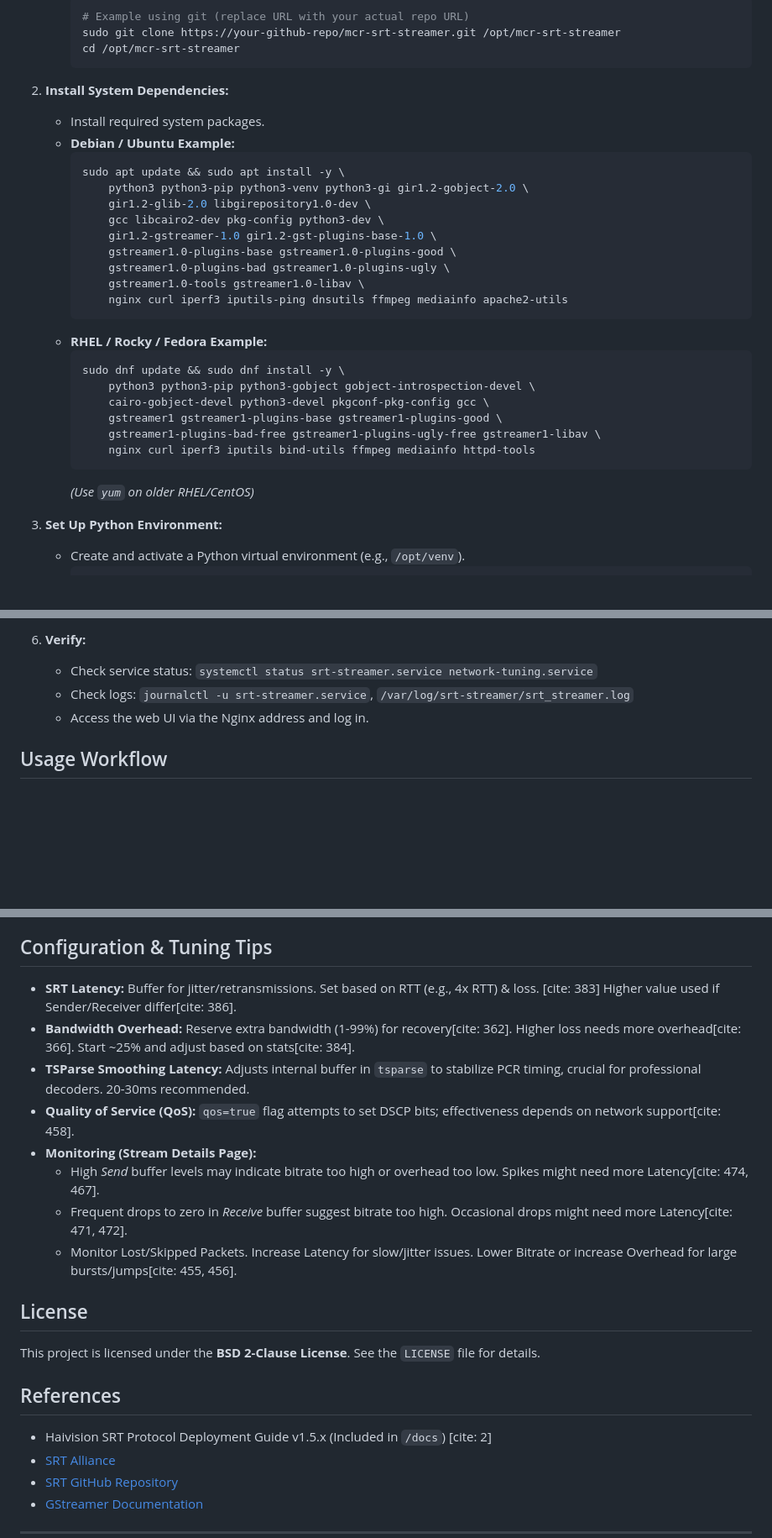
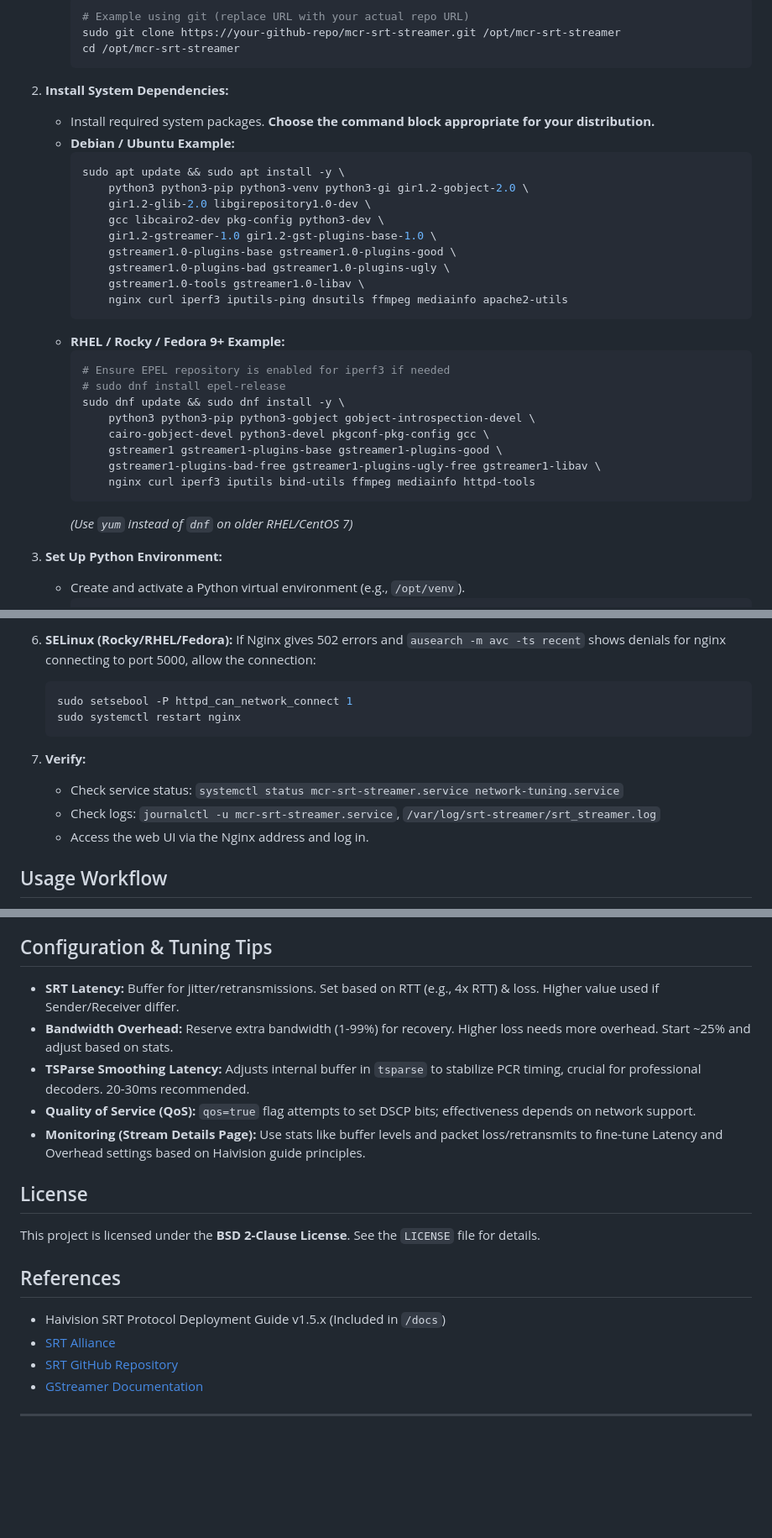
Before and after one commit to nt74/mcr-srt-streamer, a Markdown page: README.md, 3 parts joined by grey strips. Shown at 84% size. Drawn GitHub-style; blank space fills up the shorter version.

````diff
--- a/README.md
+++ b/README.md
@@ -107,7 +107,7 @@ The core functionality uses GStreamer pipelines (e.g., `filesrc ! tsparse ! srts
         ```
 
 2.  **Install System Dependencies:**
-    * Install required system packages.
+    * Install required system packages. **Choose the command block appropriate for your distribution.**
     * **Debian / Ubuntu Example:**
         ```bash
         sudo apt update && sudo apt install -y \
@@ -120,8 +120,10 @@ The core functionality uses GStreamer pipelines (e.g., `filesrc ! tsparse ! srts
             gstreamer1.0-tools gstreamer1.0-libav \
             nginx curl iperf3 iputils-ping dnsutils ffmpeg mediainfo apache2-utils
         ```
-    * **RHEL / Rocky / Fedora Example:**
+    * **RHEL / Rocky / Fedora 9+ Example:**
         ```bash
+        # Ensure EPEL repository is enabled for iperf3 if needed
+        # sudo dnf install epel-release
         sudo dnf update && sudo dnf install -y \
             python3 python3-pip python3-gobject gobject-introspection-devel \
             cairo-gobject-devel python3-devel pkgconf-pkg-config gcc \
@@ -129,7 +131,7 @@ The core functionality uses GStreamer pipelines (e.g., `filesrc ! tsparse ! srts
             gstreamer1-plugins-bad-free gstreamer1-plugins-ugly-free gstreamer1-libav \
             nginx curl iperf3 iputils bind-utils ffmpeg mediainfo httpd-tools
         ```
-        *(Use `yum` on older RHEL/CentOS)*
+        *(Use `yum` instead of `dnf` on older RHEL/CentOS 7)*
 
 3.  **Set Up Python Environment:**
     * Create and activate a Python virtual environment (e.g., `/opt/venv`).
@@ -207,8 +329,14 @@ The core functionality uses GStreamer pipelines (e.g., `filesrc ! tsparse ! srts
         ```
 
-6.  **Verify:**
-    * Check service status: `systemctl status srt-streamer.service network-tuning.service`
-    * Check logs: `journalctl -u srt-streamer.service`, `/var/log/srt-streamer/srt_streamer.log`
+6.  **SELinux (Rocky/RHEL/Fedora):** If Nginx gives 502 errors and `ausearch -m avc -ts recent` shows denials for nginx connecting to port 5000, allow the connection:
+    ```bash
+    sudo setsebool -P httpd_can_network_connect 1
+    sudo systemctl restart nginx
+    ```
+
+7.  **Verify:**
+    * Check service status: `systemctl status mcr-srt-streamer.service network-tuning.service`
+    * Check logs: `journalctl -u mcr-srt-streamer.service`, `/var/log/srt-streamer/srt_streamer.log`
     * Access the web UI via the Nginx address and log in.
 
 ## Usage Workflow
@@ -232,14 +360,11 @@ The core functionality uses GStreamer pipelines (e.g., `filesrc ! tsparse ! srts
 
 ## Configuration & Tuning Tips
 
-* **SRT Latency:** Buffer for jitter/retransmissions. Set based on RTT (e.g., 4x RTT) & loss. [cite: 383] Higher value used if Sender/Receiver differ[cite: 386].
-* **Bandwidth Overhead:** Reserve extra bandwidth (1-99%) for recovery[cite: 362]. Higher loss needs more overhead[cite: 366]. Start ~25% and adjust based on stats[cite: 384].
+* **SRT Latency:** Buffer for jitter/retransmissions. Set based on RTT (e.g., 4x RTT) & loss. Higher value used if Sender/Receiver differ.
+* **Bandwidth Overhead:** Reserve extra bandwidth (1-99%) for recovery. Higher loss needs more overhead. Start ~25% and adjust based on stats.
 * **TSParse Smoothing Latency:** Adjusts internal buffer in `tsparse` to stabilize PCR timing, crucial for professional decoders. 20-30ms recommended.
-* **Quality of Service (QoS):** `qos=true` flag attempts to set DSCP bits; effectiveness depends on network support[cite: 458].
-* **Monitoring (Stream Details Page):**
-    * High *Send* buffer levels may indicate bitrate too high or overhead too low. Spikes might need more Latency[cite: 474, 467].
-    * Frequent drops to zero in *Receive* buffer suggest bitrate too high. Occasional drops might need more Latency[cite: 471, 472].
-    * Monitor Lost/Skipped Packets. Increase Latency for slow/jitter issues. Lower Bitrate or increase Overhead for large bursts/jumps[cite: 455, 456].
+* **Quality of Service (QoS):** `qos=true` flag attempts to set DSCP bits; effectiveness depends on network support.
+* **Monitoring (Stream Details Page):** Use stats like buffer levels and packet loss/retransmits to fine-tune Latency and Overhead settings based on Haivision guide principles.
 
 ## License
 
@@ -247,7 +372,7 @@ This project is licensed under the **BSD 2-Clause License**. See the `LICENSE` f
 
 ## References
 
-* Haivision SRT Protocol Deployment Guide v1.5.x (Included in `/docs`) [cite: 2]
+* Haivision SRT Protocol Deployment Guide v1.5.x (Included in `/docs`)
 * [SRT Alliance](https://www.srtalliance.org/)
 * [SRT GitHub Repository](https://github.com/Haivision/srt)
 * [GStreamer Documentation](https://gstreamer.freedesktop.org/documentation/)
````
Also changed, not shown: other parts of README.md (+144 -24 lines).
